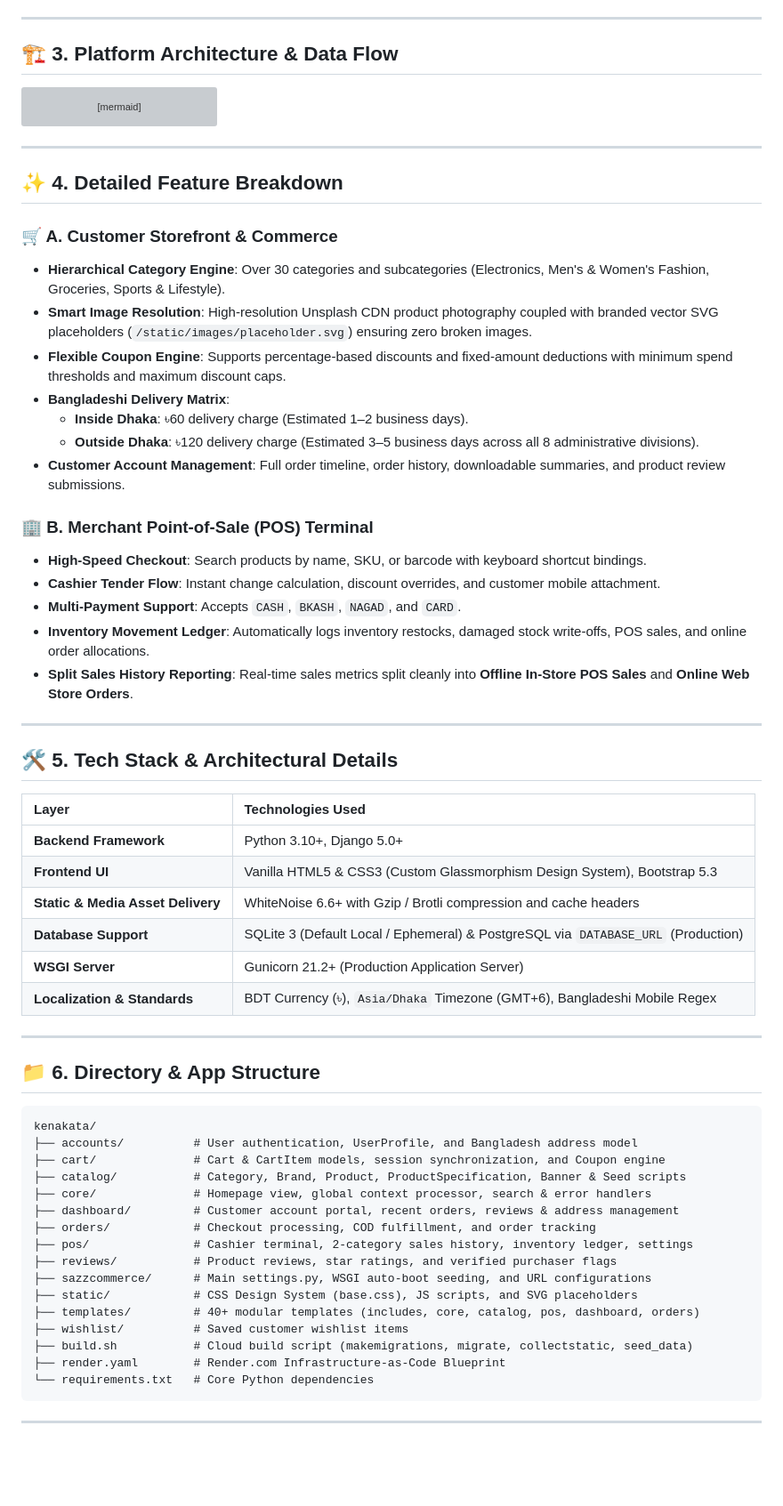
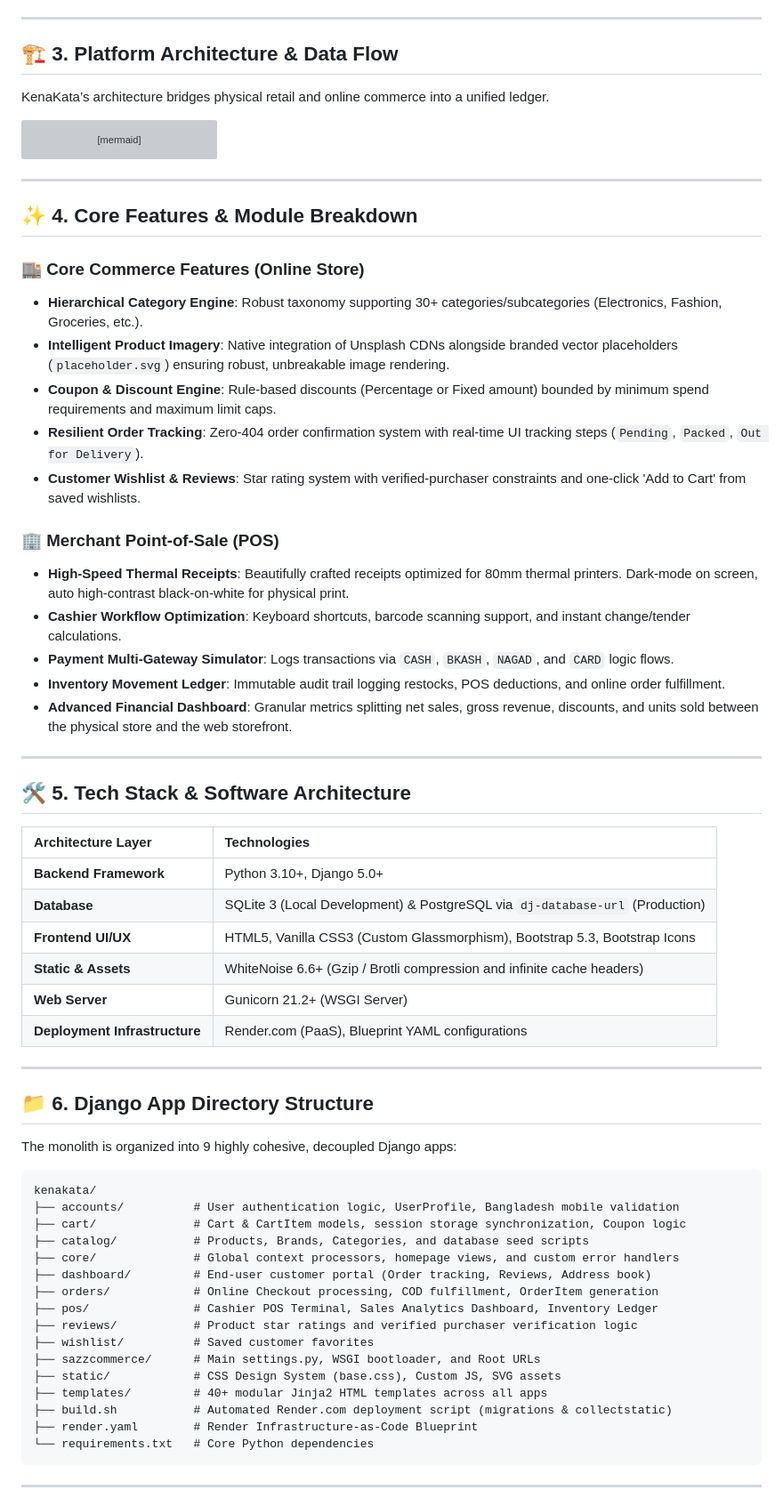
Before and after one commit to sazzadhossainsakib13/kenakata, a Markdown page: README.md, the part around one of its changes. Shown at 89% size. Rendered like a GitHub page; blank space fills up the shorter version; grey boxes are pictures that could not be loaded.

Commit message:
docs: deeply organize and detail the full project architecture and modules in README

````diff
--- a/README.md
+++ b/README.md
@@ -70,6 +66,8 @@ In traditional retail, businesses in Bangladesh struggle with disconnected opera
 ---
 
 ## 🏗️ 3. Platform Architecture & Data Flow
+
+KenaKata’s architecture bridges physical retail and online commerce into a unified ledger.
 
 ```mermaid
 graph TD
@@ -89,57 +87,57 @@ graph TD
 
 ---
 
-## ✨ 4. Detailed Feature Breakdown
+## ✨ 4. Core Features & Module Breakdown
 
-### 🛒 A. Customer Storefront & Commerce
-* **Hierarchical Category Engine**: Over 30 categories and subcategories (Electronics, Men's & Women's Fashion, Groceries, Sports & Lifestyle).
-* **Smart Image Resolution**: High-resolution Unsplash CDN product photography coupled with branded vector SVG placeholders (`/static/images/placeholder.svg`) ensuring zero broken images.
-* **Flexible Coupon Engine**: Supports percentage-based discounts and fixed-amount deductions with minimum spend thresholds and maximum discount caps.
-* **Bangladeshi Delivery Matrix**:
-  * **Inside Dhaka**: ৳60 delivery charge (Estimated 1–2 business days).
-  * **Outside Dhaka**: ৳120 delivery charge (Estimated 3–5 business days across all 8 administrative divisions).
-* **Customer Account Management**: Full order timeline, order history, downloadable summaries, and product review submissions.
+### 🏬 Core Commerce Features (Online Store)
+* **Hierarchical Category Engine**: Robust taxonomy supporting 30+ categories/subcategories (Electronics, Fashion, Groceries, etc.).
+* **Intelligent Product Imagery**: Native integration of Unsplash CDNs alongside branded vector placeholders (`placeholder.svg`) ensuring robust, unbreakable image rendering.
+* **Coupon & Discount Engine**: Rule-based discounts (Percentage or Fixed amount) bounded by minimum spend requirements and maximum limit caps.
+* **Resilient Order Tracking**: Zero-404 order confirmation system with real-time UI tracking steps (`Pending`, `Packed`, `Out for Delivery`).
+* **Customer Wishlist & Reviews**: Star rating system with verified-purchaser constraints and one-click 'Add to Cart' from saved wishlists.
 
-### 🏢 B. Merchant Point-of-Sale (POS) Terminal
-* **High-Speed Checkout**: Search products by name, SKU, or barcode with keyboard shortcut bindings.
-* **Cashier Tender Flow**: Instant change calculation, discount overrides, and customer mobile attachment.
-* **Multi-Payment Support**: Accepts `CASH`, `BKASH`, `NAGAD`, and `CARD`.
-* **Inventory Movement Ledger**: Automatically logs inventory restocks, damaged stock write-offs, POS sales, and online order allocations.
-* **Split Sales History Reporting**: Real-time sales metrics split cleanly into **Offline In-Store POS Sales** and **Online Web Store Orders**.
+### 🏢 Merchant Point-of-Sale (POS)
+* **High-Speed Thermal Receipts**: Beautifully crafted receipts optimized for 80mm thermal printers. Dark-mode on screen, auto high-contrast black-on-white for physical print.
+* **Cashier Workflow Optimization**: Keyboard shortcuts, barcode scanning support, and instant change/tender calculations.
+* **Payment Multi-Gateway Simulator**: Logs transactions via `CASH`, `BKASH`, `NAGAD`, and `CARD` logic flows.
+* **Inventory Movement Ledger**: Immutable audit trail logging restocks, POS deductions, and online order fulfillment.
+* **Advanced Financial Dashboard**: Granular metrics splitting net sales, gross revenue, discounts, and units sold between the physical store and the web storefront.
 
 ---
 
-## 🛠️ 5. Tech Stack & Architectural Details
+## 🛠️ 5. Tech Stack & Software Architecture
 
-| Layer | Technologies Used |
+| Architecture Layer | Technologies |
 | :--- | :--- |
 | **Backend Framework** | Python 3.10+, Django 5.0+ |
-| **Frontend UI** | Vanilla HTML5 & CSS3 (Custom Glassmorphism Design System), Bootstrap 5.3 |
-| **Static & Media Asset Delivery** | WhiteNoise 6.6+ with Gzip / Brotli compression and cache headers |
-| **Database Support** | SQLite 3 (Default Local / Ephemeral) & PostgreSQL via `DATABASE_URL` (Production) |
-| **WSGI Server** | Gunicorn 21.2+ (Production Application Server) |
-| **Localization & Standards** | BDT Currency (৳), `Asia/Dhaka` Timezone (GMT+6), Bangladeshi Mobile Regex |
+| **Database** | SQLite 3 (Local Development) & PostgreSQL via `dj-database-url` (Production) |
+| **Frontend UI/UX** | HTML5, Vanilla CSS3 (Custom Glassmorphism), Bootstrap 5.3, Bootstrap Icons |
+| **Static & Assets** | WhiteNoise 6.6+ (Gzip / Brotli compression and infinite cache headers) |
+| **Web Server** | Gunicorn 21.2+ (WSGI Server) |
+| **Deployment Infrastructure**| Render.com (PaaS), Blueprint YAML configurations |
 
 ---
 
-## 📁 6. Directory & App Structure
+## 📁 6. Django App Directory Structure
+
+The monolith is organized into 9 highly cohesive, decoupled Django apps:
 
 ```text
 kenakata/
-├── accounts/          # User authentication, UserProfile, and Bangladesh address model
-├── cart/              # Cart & CartItem models, session synchronization, and Coupon engine
-├── catalog/           # Category, Brand, Product, ProductSpecification, Banner & Seed scripts
-├── core/              # Homepage view, global context processor, search & error handlers
-├── dashboard/         # Customer account portal, recent orders, reviews & address management
-├── orders/            # Checkout processing, COD fulfillment, and order tracking
-├── pos/               # Cashier terminal, 2-category sales history, inventory ledger, settings
-├── reviews/           # Product reviews, star ratings, and verified purchaser flags
-├── sazzcommerce/      # Main settings.py, WSGI auto-boot seeding, and URL configurations
-├── static/            # CSS Design System (base.css), JS scripts, and SVG placeholders
-├── templates/         # 40+ modular templates (includes, core, catalog, pos, dashboard, orders)
-├── wishlist/          # Saved customer wishlist items
-├── build.sh           # Cloud build script (makemigrations, migrate, collectstatic, seed_data)
-├── render.yaml        # Render.com Infrastructure-as-Code Blueprint
+├── accounts/          # User authentication logic, UserProfile, Bangladesh mobile validation
+├── cart/              # Cart & CartItem models, session storage synchronization, Coupon logic
+├── catalog/           # Products, Brands, Categories, and database seed scripts
+├── core/              # Global context processors, homepage views, and custom error handlers
+├── dashboard/         # End-user customer portal (Order tracking, Reviews, Address book)
+├── orders/            # Online Checkout processing, COD fulfillment, OrderItem generation
+├── pos/               # Cashier POS Terminal, Sales Analytics Dashboard, Inventory Ledger
+├── reviews/           # Product star ratings and verified purchaser verification logic
+├── wishlist/          # Saved customer favorites
+├── sazzcommerce/      # Main settings.py, WSGI bootloader, and Root URLs
+├── static/            # CSS Design System (base.css), Custom JS, SVG assets
+├── templates/         # 40+ modular Jinja2 HTML templates across all apps
+├── build.sh           # Automated Render.com deployment script (migrations & collectstatic)
+├── render.yaml        # Render Infrastructure-as-Code Blueprint
 └── requirements.txt   # Core Python dependencies
 ```
 
````
Also changed, not shown: other parts of README.md (+47 -73 lines).
